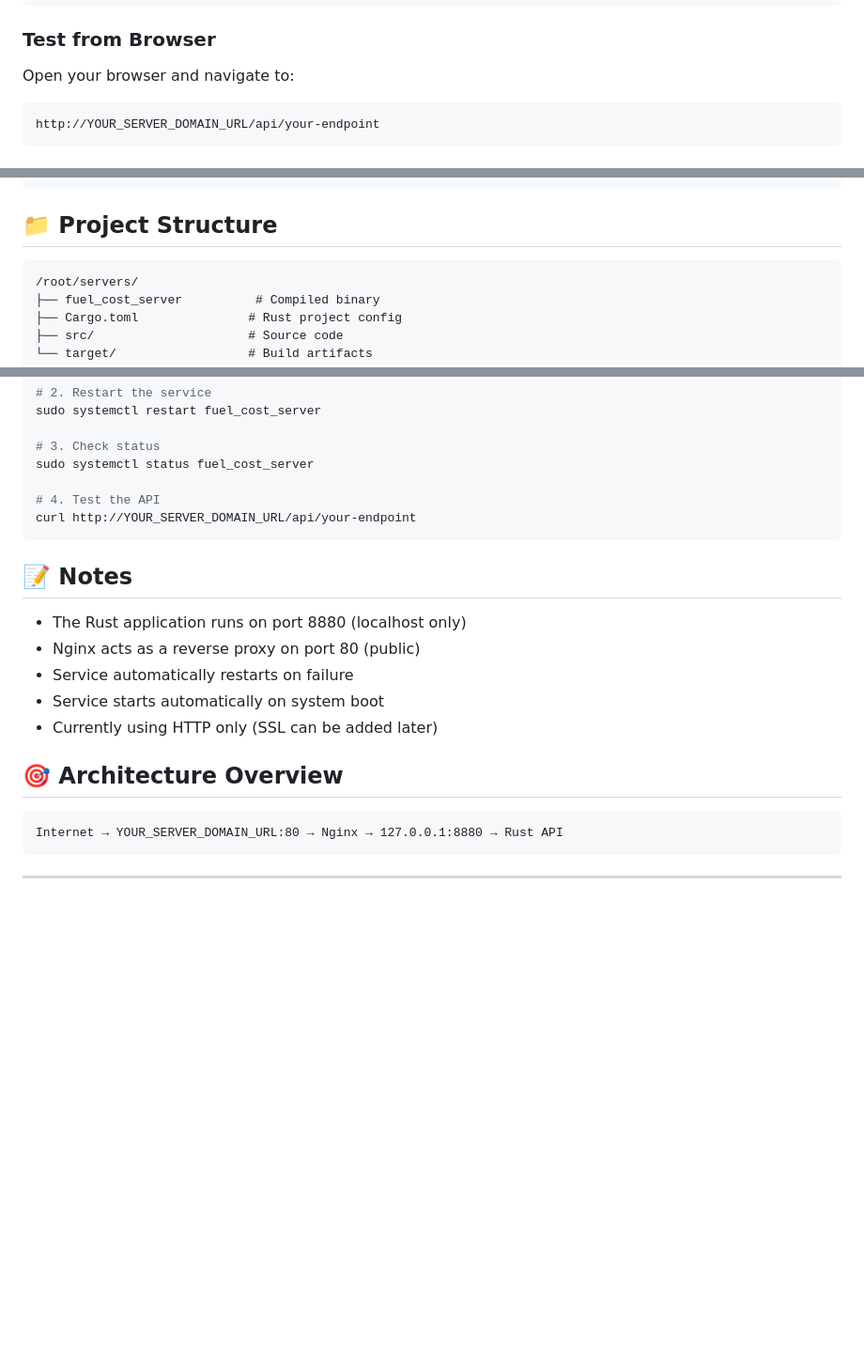
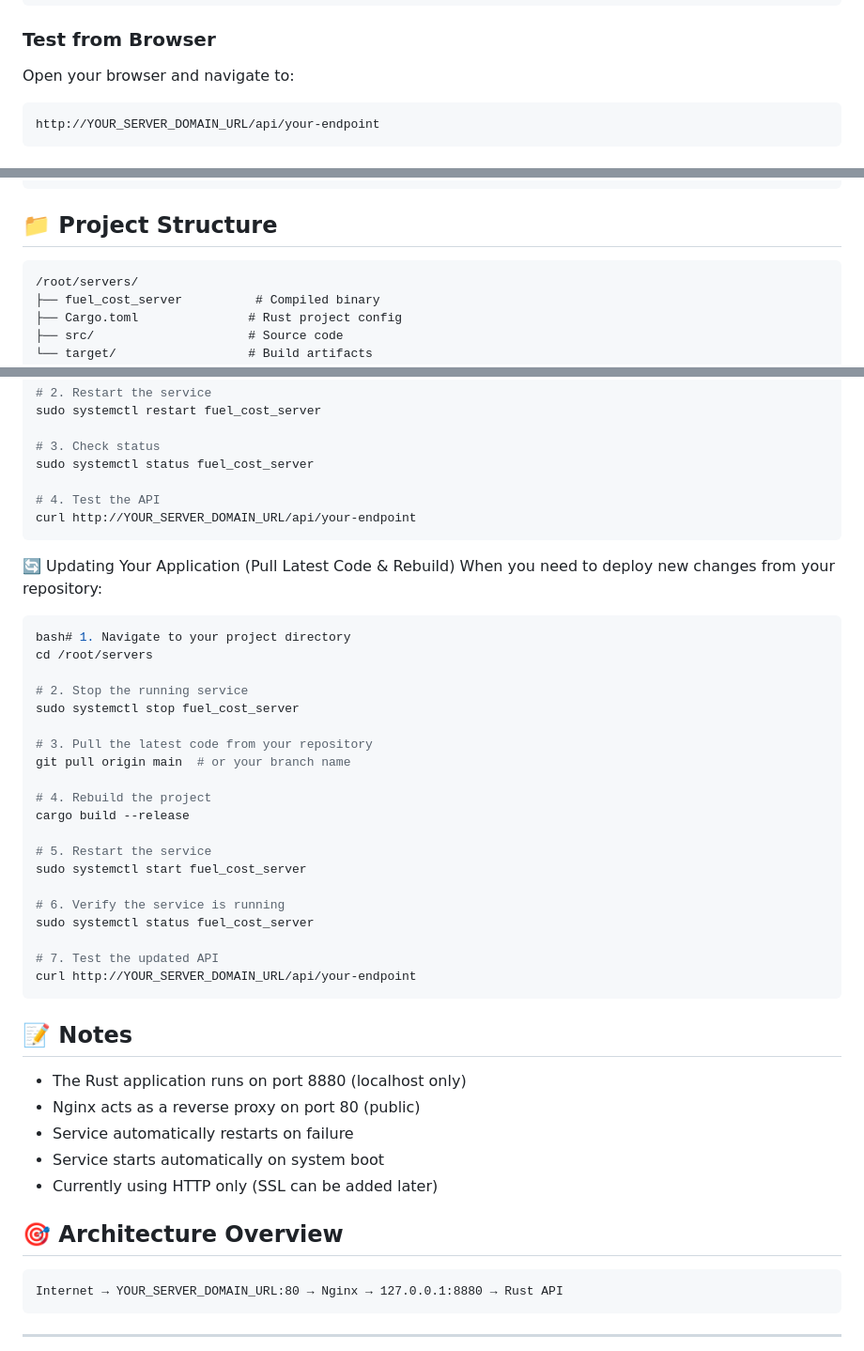
Before and after one commit to blackshadowsoftwareltd/fuel_cost_server, a Markdown page: ngnix.md, 3 parts joined by grey strips. Shown: that part at 94% size. GitHub-like rendering; blank space fills up the shorter version.

Commit message:
re build doc

````diff
--- a/ngnix.md
+++ b/ngnix.md
@@ -208,7 +211,8 @@ curl http://YOUR_SERVER_DOMAIN_URL/api/fuel-entries/f4038731-fa53-4df7-a56f-769d
 ### Test from Browser
 
 Open your browser and navigate to:
-```
+
+```url
 http://YOUR_SERVER_DOMAIN_URL/api/your-endpoint
 ```
 
@@ -277,7 +281,7 @@ sudo crontab -e
 
 ## 📁 Project Structure
 
-```
+```tree
 /root/servers/
 ├── fuel_cost_server          # Compiled binary
 ├── Cargo.toml               # Rust project config
@@ -305,6 +309,32 @@ sudo systemctl status fuel_cost_server
 curl http://YOUR_SERVER_DOMAIN_URL/api/your-endpoint
 ```
 
+🔄 Updating Your Application (Pull Latest Code & Rebuild)
+When you need to deploy new changes from your repository:
+
+```bash
+bash# 1. Navigate to your project directory
+cd /root/servers
+
+# 2. Stop the running service
+sudo systemctl stop fuel_cost_server
+
+# 3. Pull the latest code from your repository
+git pull origin main  # or your branch name
+
+# 4. Rebuild the project
+cargo build --release
+
+# 5. Restart the service
+sudo systemctl start fuel_cost_server
+
+# 6. Verify the service is running
+sudo systemctl status fuel_cost_server
+
+# 7. Test the updated API
+curl http://YOUR_SERVER_DOMAIN_URL/api/your-endpoint
+```
+
 ## 📝 Notes
 
 - The Rust application runs on port 8880 (localhost only)
@@ -315,7 +345,7 @@ curl http://YOUR_SERVER_DOMAIN_URL/api/your-endpoint
 
 ## 🎯 Architecture Overview
 
-```
+```tree
 Internet → YOUR_SERVER_DOMAIN_URL:80 → Nginx → 127.0.0.1:8880 → Rust API
 ```
 
````
Also changed, not shown: other parts of ngnix.md (+6 -3 lines).
